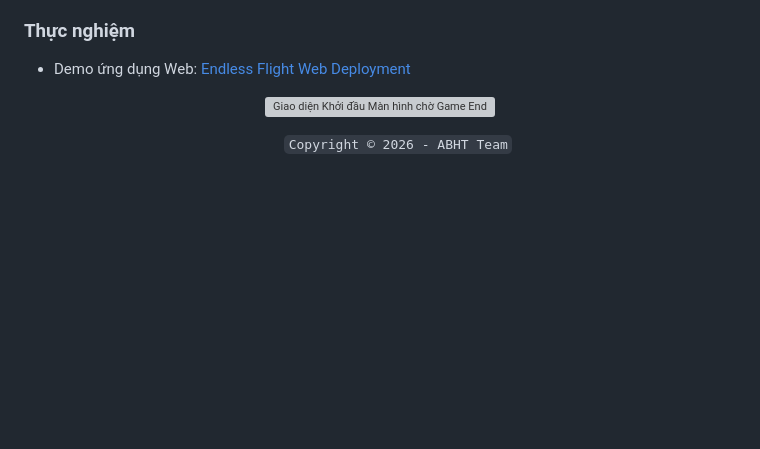
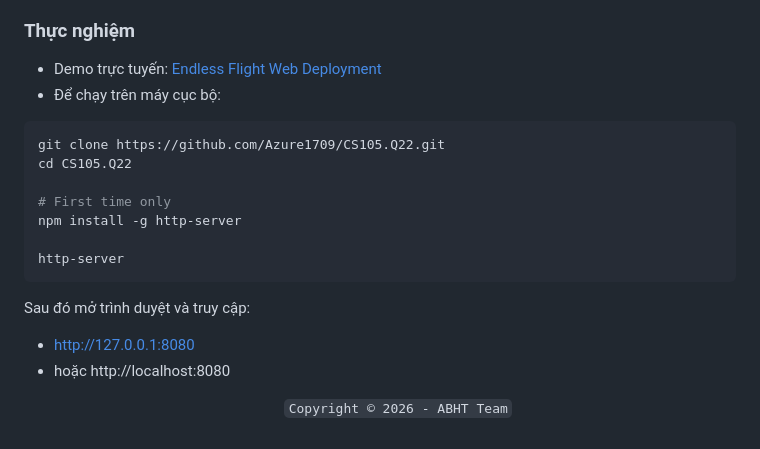
Before and after one commit to Azure1709/CS105.Q22, a Markdown page: README.md, the part around the change. GitHub-like rendering; blank space fills up the shorter version; grey boxes are pictures that could not be loaded.

````diff
--- a/README.md
+++ b/README.md
@@ -52,10 +52,22 @@
   - File báo cáo: [Final Report.pdf]()
 
 ### Thực nghiệm
-  - Demo ứng dụng Web: [Endless Flight Web Deployment](https://Azure1709.github.io/CS105.Q22/)
+  - Demo trực tuyến: [Endless Flight Web Deployment](https://Azure1709.github.io/CS105.Q22/)
+  - Để chạy trên máy cục bộ:
+```bash
+git clone https://github.com/Azure1709/CS105.Q22.git
+cd CS105.Q22
 
-  <p align='center'>
-    <img src="image_e5f43e.jpg" alt="Giao diện Khởi đầu Màn hình chờ Game Endless Flight 3D" width="85%">
-  </p>
+# First time only
+npm install -g http-server
+
+http-server
+```
+
+Sau đó mở trình duyệt và truy cập:
+
+- http://127.0.0.1:8080
+- hoặc http://localhost:8080
+
 
 &emsp;&emsp;&emsp;&emsp;&emsp;&emsp;&emsp;&emsp;&emsp;&emsp;&emsp;&emsp;&emsp;&emsp;&emsp;&emsp;&emsp;`Copyright © 2026 - ABHT Team`
````
